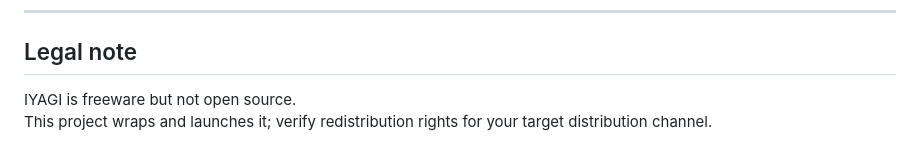
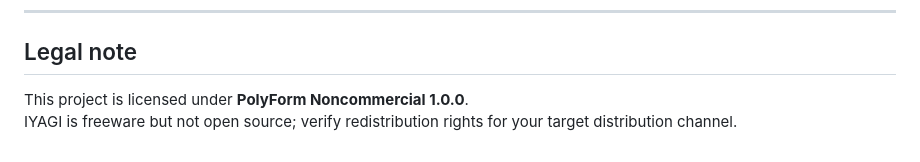
Before and after one commit to runableapp/iyagi-dosbox, a Markdown page: README.md, the part around the change. GitHub-like rendering.

Commit message:
Update README.md to clarify licensing information
- Changed the licensing note to specify that the project is licensed under **PolyForm Noncommercial 1.0.0** while maintaining the reminder about verifying redistribution rights for IYAGI.

```diff
--- a/README.md
+++ b/README.md
@@ -219,5 +219,5 @@ Override both with:
 
 ## Legal note
 
-IYAGI is freeware but not open source.
-This project wraps and launches it; verify redistribution rights for your target distribution channel.
+This project is licensed under **PolyForm Noncommercial 1.0.0**.
+IYAGI is freeware but not open source; verify redistribution rights for your target distribution channel.
```
